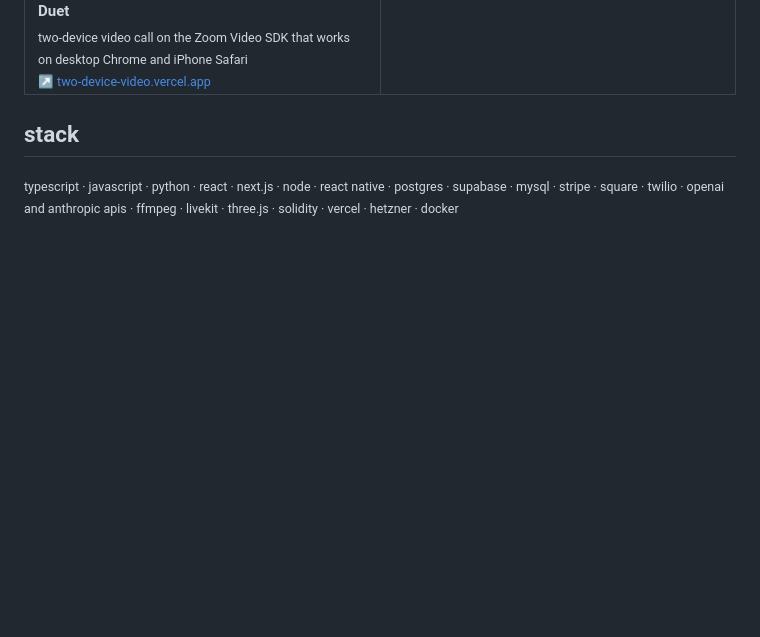
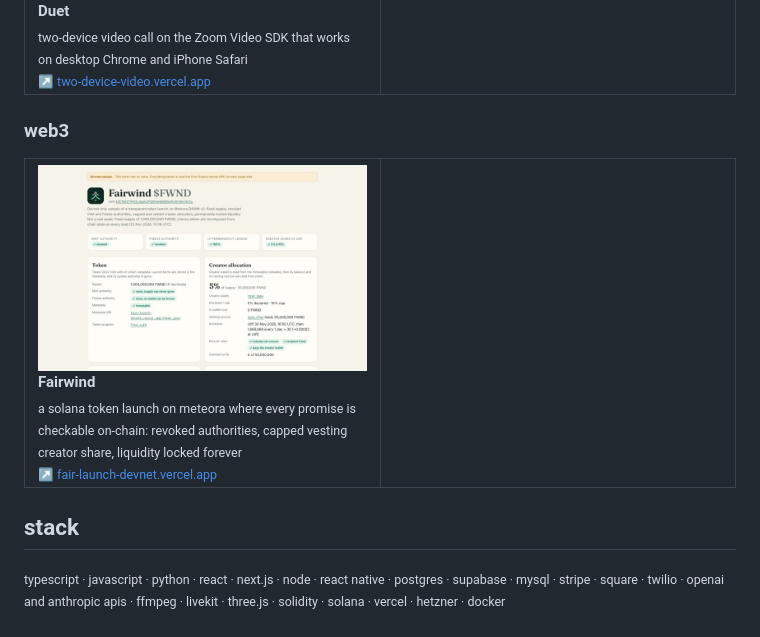
Before and after one commit to Cryptocurrencydev/Cryptocurrencydev, a Markdown page: README.md, the part around the change. Drawn GitHub-style; pictures changed too: assets/fair-launch-devnet.jpg (added); blank space fills up the shorter version.

Commit message:
Add web3 section with Fairwind card

```diff
--- a/README.md
+++ b/README.md
@@ -285,6 +285,20 @@ every demo below is live and clickable, except redline engine, a command-line to
   </tr>
 </table>
 
+### web3
+
+<table>
+  <tr>
+    <td width="50%" valign="top">
+      <a href="https://fair-launch-devnet.vercel.app"><img src="assets/fair-launch-devnet.jpg" alt="Fairwind" width="100%"></a>
+      <br><b>Fairwind</b><br>
+      <sub>a solana token launch on meteora where every promise is checkable on-chain: revoked authorities, capped vesting creator share, liquidity locked forever</sub><br>
+      <sub>↗ <a href="https://fair-launch-devnet.vercel.app">fair-launch-devnet.vercel.app</a></sub>
+    </td>
+    <td width="50%"></td>
+  </tr>
+</table>
+
 ## stack
 
-<sub>typescript · javascript · python · react · next.js · node · react native · postgres · supabase · mysql · stripe · square · twilio · openai and anthropic apis · ffmpeg · livekit · three.js · solidity · vercel · hetzner · docker</sub>
+<sub>typescript · javascript · python · react · next.js · node · react native · postgres · supabase · mysql · stripe · square · twilio · openai and anthropic apis · ffmpeg · livekit · three.js · solidity · solana · vercel · hetzner · docker</sub>
```
